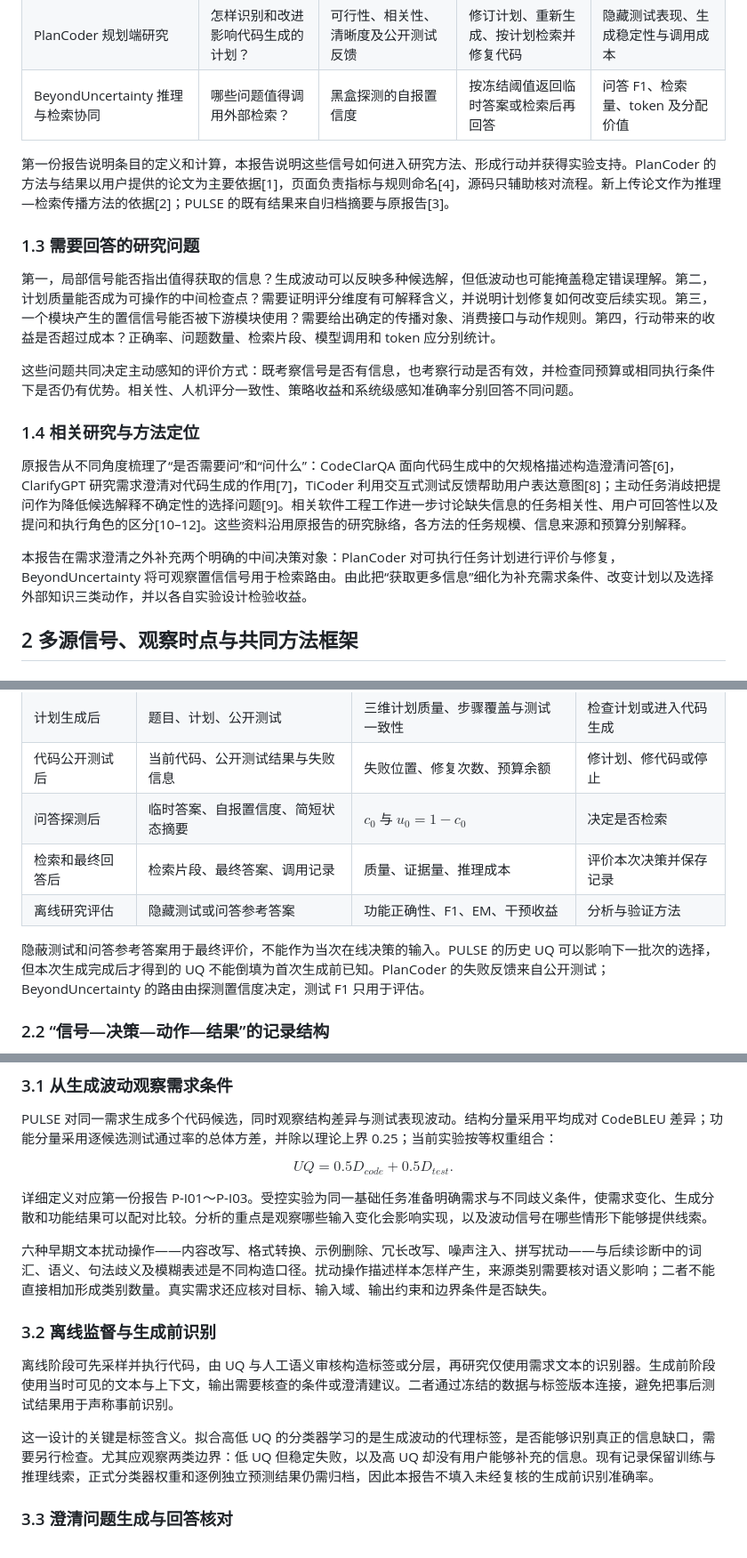
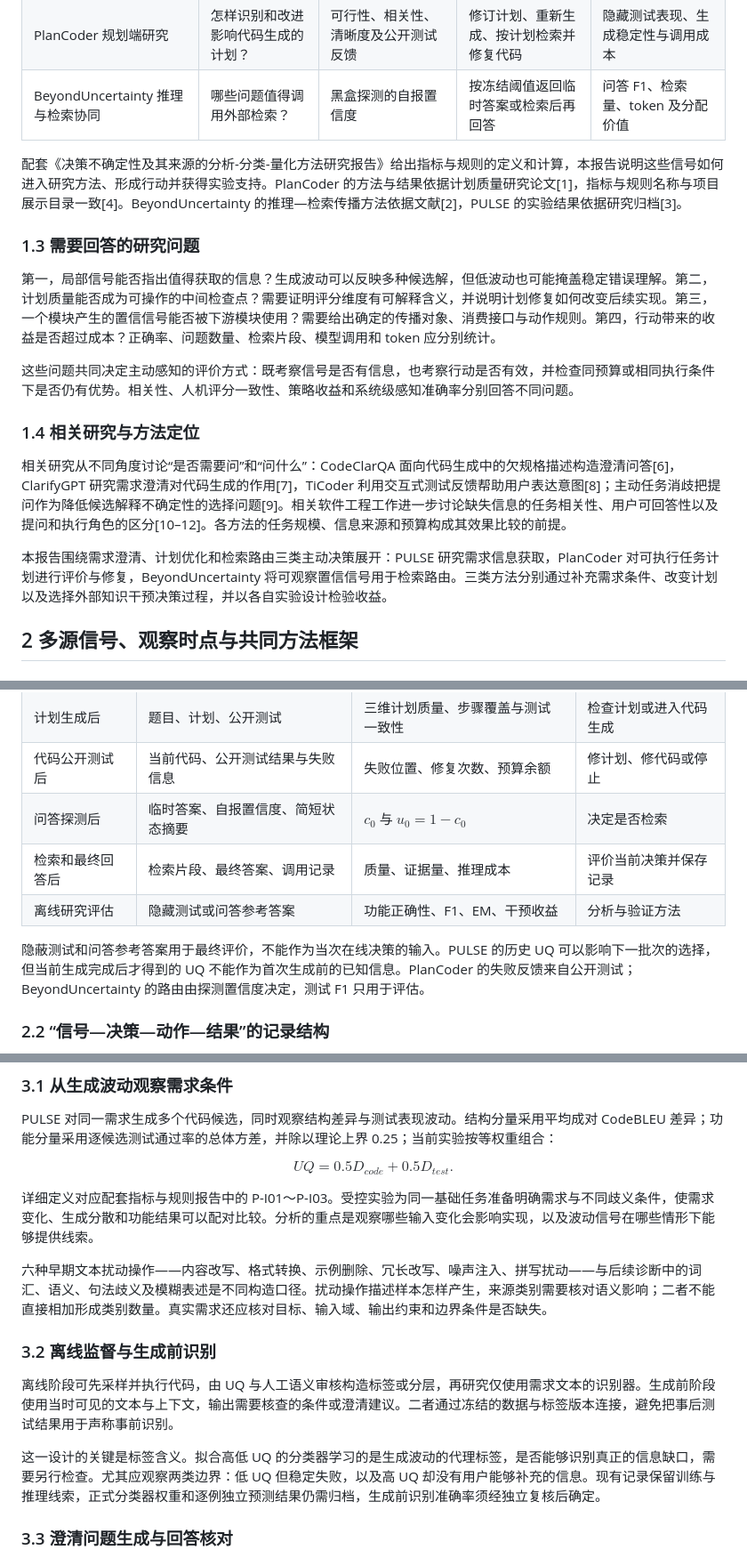
Before and after one commit to yuhangbuaa/uqproject-metrics-rules, a Markdown page: deliverables/研究报告_20261023/智能软件决策多元不确定性主动感知方法_研究报告_20261023.md, 3 parts joined by grey strips. Shown at 89% size. GitHub-like rendering.

```diff
--- a/deliverables/研究报告_20261023/智能软件决策多元不确定性主动感知方法_研究报告_20261023.md
+++ b/deliverables/研究报告_20261023/智能软件决策多元不确定性主动感知方法_研究报告_20261023.md
@@ -40,7 +38,7 @@
 | PlanCoder 规划端研究 | 怎样识别和改进影响代码生成的计划？ | 可行性、相关性、清晰度及公开测试反馈 | 修订计划、重新生成、按计划检索并修复代码 | 隐藏测试表现、生成稳定性与调用成本 |
 | BeyondUncertainty 推理与检索协同 | 哪些问题值得调用外部检索？ | 黑盒探测的自报置信度 | 按冻结阈值返回临时答案或检索后再回答 | 问答 F1、检索量、token 及分配价值 |
 
-第一份报告说明条目的定义和计算，本报告说明这些信号如何进入研究方法、形成行动并获得实验支持。PlanCoder 的方法与结果以用户提供的论文为主要依据[1]，页面负责指标与规则命名[4]，源码只辅助核对流程。新上传论文作为推理—检索传播方法的依据[2]；PULSE 的既有结果来自归档摘要与原报告[3]。
+配套《决策不确定性及其来源的分析-分类-量化方法研究报告》给出指标与规则的定义和计算，本报告说明这些信号如何进入研究方法、形成行动并获得实验支持。PlanCoder 的方法与结果依据计划质量研究论文[1]，指标与规则名称与项目展示目录一致[4]。BeyondUncertainty 的推理—检索传播方法依据文献[2]，PULSE 的实验结果依据研究归档[3]。
 
 ### 1.3 需要回答的研究问题
 
@@ -50,9 +48,9 @@
 
 ### 1.4 相关研究与方法定位
 
-原报告从不同角度梳理了“是否需要问”和“问什么”：CodeClarQA 面向代码生成中的欠规格描述构造澄清问答[6]，ClarifyGPT 研究需求澄清对代码生成的作用[7]，TiCoder 利用交互式测试反馈帮助用户表达意图[8]；主动任务消歧把提问作为降低候选解释不确定性的选择问题[9]。相关软件工程工作进一步讨论缺失信息的任务相关性、用户可回答性以及提问和执行角色的区分[10–12]。这些资料沿用原报告的研究脉络，各方法的任务规模、信息来源和预算分别解释。
+相关研究从不同角度讨论“是否需要问”和“问什么”：CodeClarQA 面向代码生成中的欠规格描述构造澄清问答[6]，ClarifyGPT 研究需求澄清对代码生成的作用[7]，TiCoder 利用交互式测试反馈帮助用户表达意图[8]；主动任务消歧把提问作为降低候选解释不确定性的选择问题[9]。相关软件工程工作进一步讨论缺失信息的任务相关性、用户可回答性以及提问和执行角色的区分[10–12]。各方法的任务规模、信息来源和预算构成其效果比较的前提。
 
-本报告在需求澄清之外补充两个明确的中间决策对象：PlanCoder 对可执行任务计划进行评价与修复，BeyondUncertainty 将可观察置信信号用于检索路由。由此把“获取更多信息”细化为补充需求条件、改变计划以及选择外部知识三类动作，并以各自实验设计检验收益。
+本报告围绕需求澄清、计划优化和检索路由三类主动决策展开：PULSE 研究需求信息获取，PlanCoder 对可执行任务计划进行评价与修复，BeyondUncertainty 将可观察置信信号用于检索路由。三类方法分别通过补充需求条件、改变计划以及选择外部知识干预决策过程，并以各自实验设计检验收益。
 
 ## 2 多源信号、观察时点与共同方法框架
 
@@ -64,10 +62,10 @@
 | 计划生成后 | 题目、计划、公开测试 | 三维计划质量、步骤覆盖与测试一致性 | 检查计划或进入代码生成 |
 | 代码公开测试后 | 当前代码、公开测试结果与失败信息 | 失败位置、修复次数、预算余额 | 修计划、修代码或停止 |
 | 问答探测后 | 临时答案、自报置信度、简短状态摘要 | $c_0$ 与 $u_0=1-c_0$ | 决定是否检索 |
-| 检索和最终回答后 | 检索片段、最终答案、调用记录 | 质量、证据量、推理成本 | 评价本次决策并保存记录 |
+| 检索和最终回答后 | 检索片段、最终答案、调用记录 | 质量、证据量、推理成本 | 评价当前决策并保存记录 |
 | 离线研究评估 | 隐藏测试或问答参考答案 | 功能正确性、F1、EM、干预收益 | 分析与验证方法 |
 
-隐蔽测试和问答参考答案用于最终评价，不能作为当次在线决策的输入。PULSE 的历史 UQ 可以影响下一批次的选择，但本次生成完成后才得到的 UQ 不能倒填为首次生成前已知。PlanCoder 的失败反馈来自公开测试；BeyondUncertainty 的路由由探测置信度决定，测试 F1 只用于评估。
+隐蔽测试和问答参考答案用于最终评价，不能作为当次在线决策的输入。PULSE 的历史 UQ 可以影响下一批次的选择，但当前生成完成后才得到的 UQ 不能作为首次生成前的已知信息。PlanCoder 的失败反馈来自公开测试；BeyondUncertainty 的路由由探测置信度决定，测试 F1 只用于评估。
 
 ### 2.2 “信号—决策—动作—结果”的记录结构
 
@@ -99,7 +97,7 @@ PULSE 对同一需求生成多个代码候选，同时观察结构差异与测
 
 $$UQ=0.5D_{code}+0.5D_{test}.$$
 
-详细定义对应第一份报告 P-I01～P-I03。受控实验为同一基础任务准备明确需求与不同歧义条件，使需求变化、生成分散和功能结果可以配对比较。分析的重点是观察哪些输入变化会影响实现，以及波动信号在哪些情形下能够提供线索。
+详细定义对应配套指标与规则报告中的 P-I01～P-I03。受控实验为同一基础任务准备明确需求与不同歧义条件，使需求变化、生成分散和功能结果可以配对比较。分析的重点是观察哪些输入变化会影响实现，以及波动信号在哪些情形下能够提供线索。
 
 六种早期文本扰动操作——内容改写、格式转换、示例删除、冗长改写、噪声注入、拼写扰动——与后续诊断中的词汇、语义、句法歧义及模糊表述是不同构造口径。扰动操作描述样本怎样产生，来源类别需要核对语义影响；二者不能直接相加形成类别数量。真实需求还应核对目标、输入域、输出约束和边界条件是否缺失。
 
@@ -107,7 +105,7 @@ $$UQ=0.5D_{code}+0.5D_{test}.$$
 
 离线阶段可先采样并执行代码，由 UQ 与人工语义审核构造标签或分层，再研究仅使用需求文本的识别器。生成前阶段使用当时可见的文本与上下文，输出需要核查的条件或澄清建议。二者通过冻结的数据与标签版本连接，避免把事后测试结果用于声称事前识别。
 
-这一设计的关键是标签含义。拟合高低 UQ 的分类器学习的是生成波动的代理标签，是否能够识别真正的信息缺口，需要另行检查。尤其应观察两类边界：低 UQ 但稳定失败，以及高 UQ 却没有用户能够补充的信息。现有记录保留训练与推理线索，正式分类器权重和逐例独立预测结果仍需归档，因此本报告不填入未经复核的生成前识别准确率。
+这一设计的关键是标签含义。拟合高低 UQ 的分类器学习的是生成波动的代理标签，是否能够识别真正的信息缺口，需要另行检查。尤其应观察两类边界：低 UQ 但稳定失败，以及高 UQ 却没有用户能够补充的信息。现有记录保留训练与推理线索，正式分类器权重和逐例独立预测结果仍需归档，生成前识别准确率须经独立复核后确定。
 
 ### 3.3 澄清问题生成与回答核对
 
```
Also changed, not shown: other parts of deliverables/研究报告_20261023/智能软件决策多元不确定性主动感知方法_研究报告_20261023.md (+16 -22 lines), deliverables/研究报告_20261023/决策不确定性及其来源的分析-分类-量化方法_研究报告_20261023.md (+13 -15 lines).
